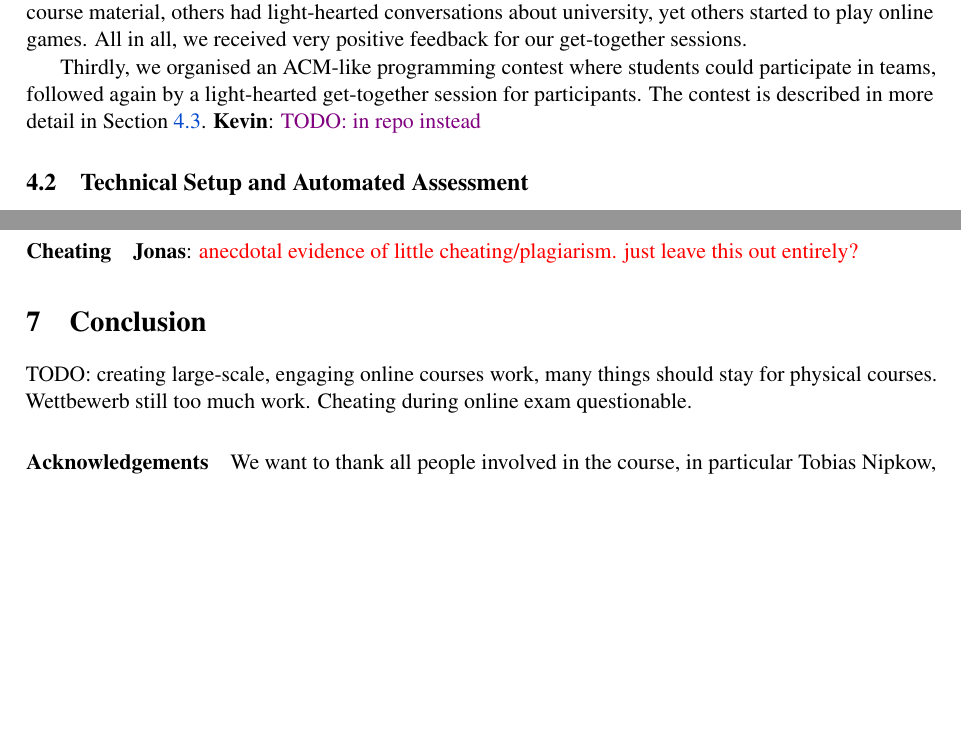
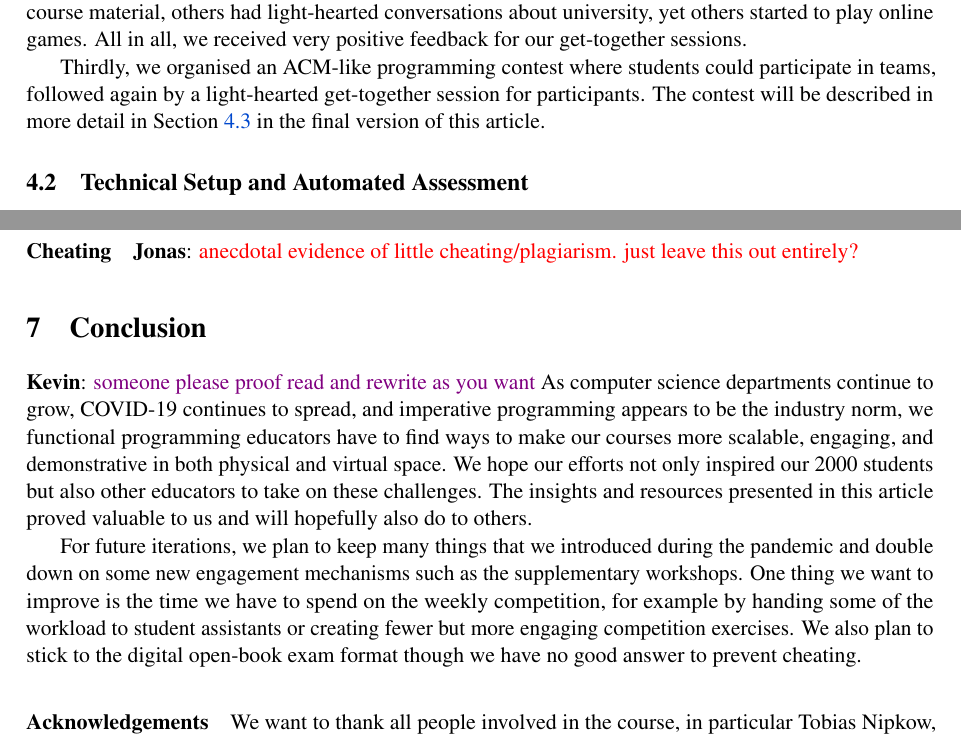
Before and after one commit to kappelmann/engaging-large-scale-functional-programming, a LaTeX paper (paper/engaging_fp_education.tex, which reads paper/sections/conclusion/conclusion.tex, paper/sections/practical_part/engagement_mechanisms.tex): two parts of pages 7 and 12 of 13, joined at a grey line, cut so that both start at the same text, the shorter picture padded with empty space. Compiled offline with pdfLaTeX; a LaTeX package or settings file that is missing is left out.

Commit message:
feat(conclusion) init conclusion

```diff
--- a/paper/sections/conclusion/conclusion.tex
+++ b/paper/sections/conclusion/conclusion.tex
@@ -1,9 +1,23 @@
 \section{Conclusion}\label{sec:conclusion}
 
-TODO: creating large-scale, engaging online courses work,
-many things should stay for physical courses.
-Wettbewerb still too much work.
-Cheating during online exam questionable.
+\kevin{someone please proof read and rewrite as you want}
+As computer science departments continue to grow,
+COVID-19 continues to spread,
+and imperative programming appears to be the industry norm,
+we functional programming educators
+have to find ways to make our courses more scalable,
+engaging, and demonstrative in both physical and virtual space.
+We hope our efforts not only inspired our 2000 students
+but also other educators to take on these challenges.
+The insights and resources presented in this article proved valuable to us and will hopefully also do to others.
+
+For future iterations,
+we plan to keep many things that we introduced during the pandemic and double down on some new engagement mechanisms such as the supplementary workshops.
+One thing we want to improve is the
+time we have to spend on the weekly competition,
+for example by handing some of the workload to student assistants or creating fewer but more engaging competition exercises.
+We also plan to stick to the digital open-book exam format
+though we have no good answer to prevent cheating.
 
 \paragraph{Acknowledgements}
 We want to thank all people involved in the course,
--- a/paper/sections/practical_part/engagement_mechanisms.tex
+++ b/paper/sections/practical_part/engagement_mechanisms.tex
@@ -206,5 +206,4 @@ ACM-like programming contest
 where students could participate in teams,
 followed again by a light-hearted get-together session
 for participants.
-The contest is described in more detail in \cref{sec:selected_exercises}.
-\kevin{TODO: in repo instead}
+The contest will be described in more detail in \cref{sec:selected_exercises} in the final version of this article.
```
Also changed, not shown: 1 other file.
